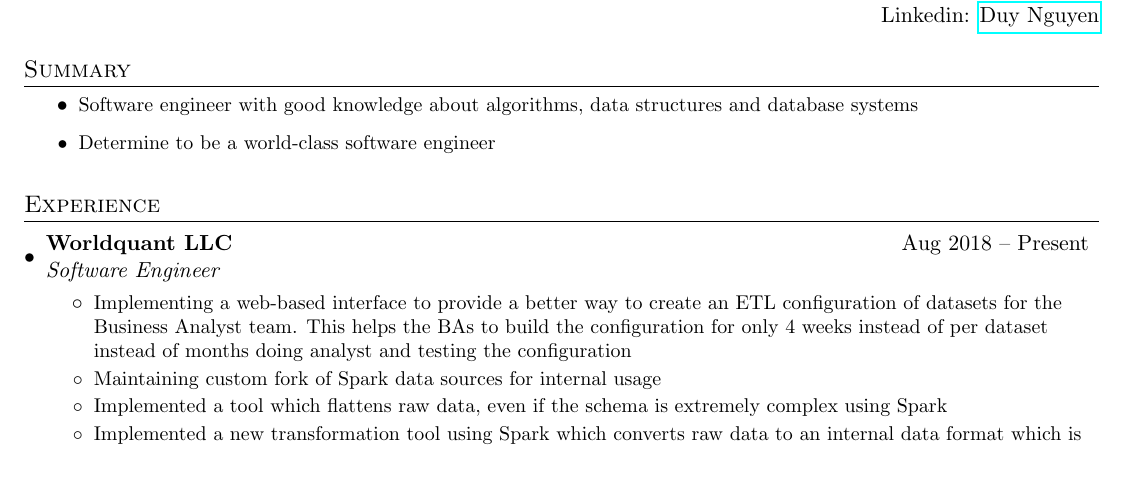
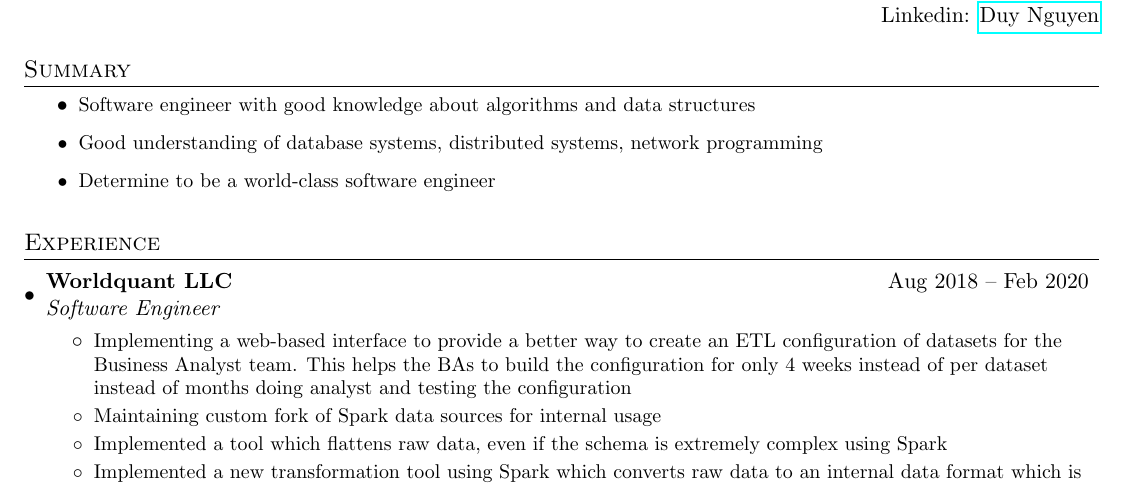
Before and after one commit to lucas-utd/resume, a LaTeX CV (resume.tex): part of the page, cut so that both start at the same text. Compiled offline with pdfLaTeX.

Commit message:
Update latest resume

```diff
--- a/resume.tex
+++ b/resume.tex
@@ -86,7 +86,8 @@
 %-----------SUMMARY-----------------
 \section{Summary}
   \resumeItemListStart
-    \resumeItem{Software engineer with good knowledge about algorithms, data structures and database systems}
+    \resumeItem{Software engineer with good knowledge about algorithms and data structures}
+    \resumeItem{Good understanding of database systems, distributed systems, network programming}
     \resumeItem{Determine to be a world-class software engineer}
   \resumeItemListEnd
 
@@ -94,7 +95,7 @@
 \section{Experience}
   \resumeSubHeadingListStart
     \resumeSubhead
-      {Worldquant LLC}{Aug 2018 – Present}
+      {Worldquant LLC}{Aug 2018 – Feb 2020}
       {Software Engineer}
       \resumeItemListStart
         \resumeItem{Implementing a web-based interface to provide a better way to create an ETL configuration of datasets for the Business Analyst team. This helps the BAs to build the configuration for only 4 weeks instead of per dataset instead of months doing analyst and testing the configuration}
```
Also changed, not shown: resume.pdf.
